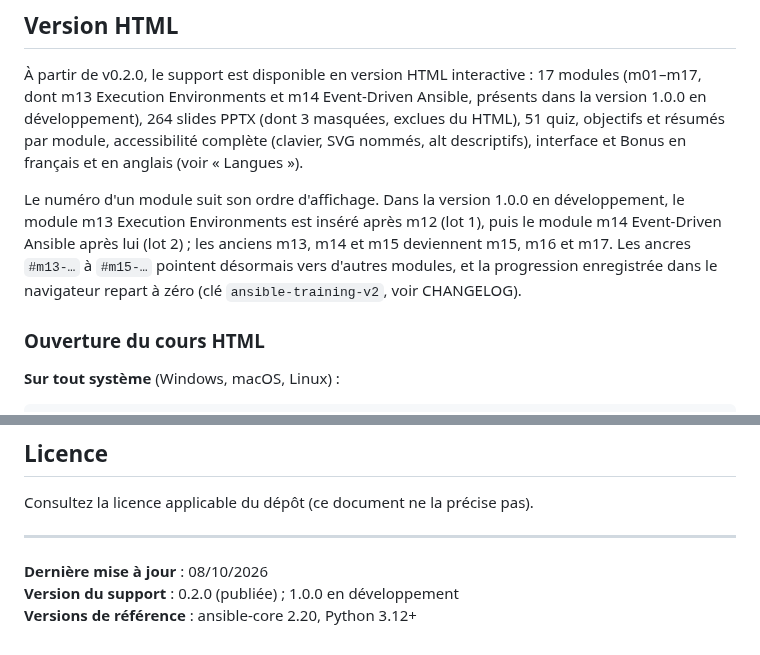
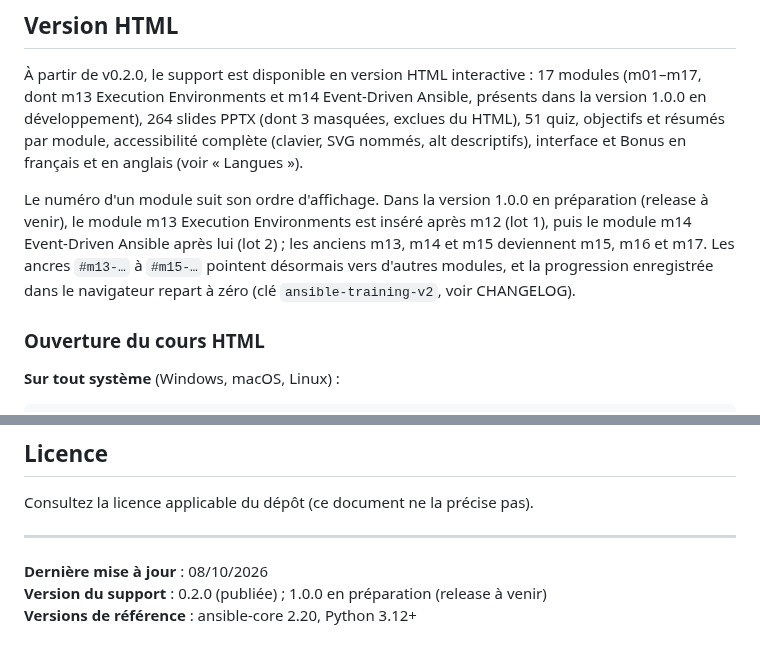
Before and after one commit to CCoupel/ansible-training, a Markdown page: README.md, 2 parts joined by grey strips. GitHub-like rendering.

```diff
--- a/README.md
+++ b/README.md
@@ -171,7 +171,7 @@ Le site HTML est disponible en **français** et en **anglais** :
 
 À partir de v0.2.0, le support est disponible en version HTML interactive : 17 modules (m01–m17, dont m13 Execution Environments et m14 Event-Driven Ansible, présents dans la version 1.0.0 en développement), 264 slides PPTX (dont 3 masquées, exclues du HTML), 51 quiz, objectifs et résumés par module, accessibilité complète (clavier, SVG nommés, alt descriptifs), interface et Bonus en français et en anglais (voir « Langues »).
 
-Le numéro d'un module suit son ordre d'affichage. Dans la version 1.0.0 en développement, le module m13 Execution Environments est inséré après m12 (lot 1), puis le module m14 Event-Driven Ansible après lui (lot 2) ; les anciens m13, m14 et m15 deviennent m15, m16 et m17. Les ancres `#m13-…` à `#m15-…` pointent désormais vers d'autres modules, et la progression enregistrée dans le navigateur repart à zéro (clé `ansible-training-v2`, voir CHANGELOG).
+Le numéro d'un module suit son ordre d'affichage. Dans la version 1.0.0 en préparation (release à venir), le module m13 Execution Environments est inséré après m12 (lot 1), puis le module m14 Event-Driven Ansible après lui (lot 2) ; les anciens m13, m14 et m15 deviennent m15, m16 et m17. Les ancres `#m13-…` à `#m15-…` pointent désormais vers d'autres modules, et la progression enregistrée dans le navigateur repart à zéro (clé `ansible-training-v2`, voir CHANGELOG).
 
 ### Ouverture du cours HTML
 
@@ -366,5 +366,5 @@ Consultez la licence applicable du dépôt (ce document ne la précise pas).
 ---
 
 **Dernière mise à jour** : 08/10/2026
-**Version du support** : 0.2.0 (publiée) ; 1.0.0 en développement
+**Version du support** : 0.2.0 (publiée) ; 1.0.0 en préparation (release à venir)
 **Versions de référence** : ansible-core 2.20, Python 3.12+
```
Also changed, not shown: CHANGELOG.md (+4 -1 lines).
